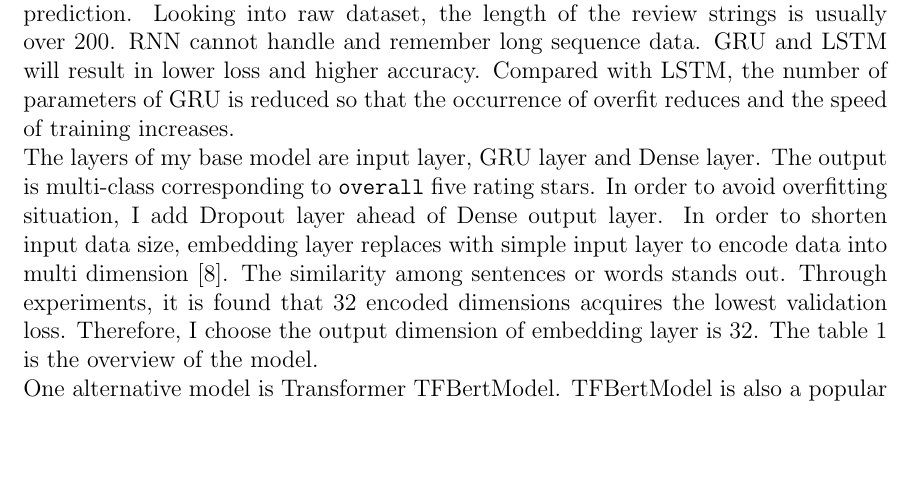
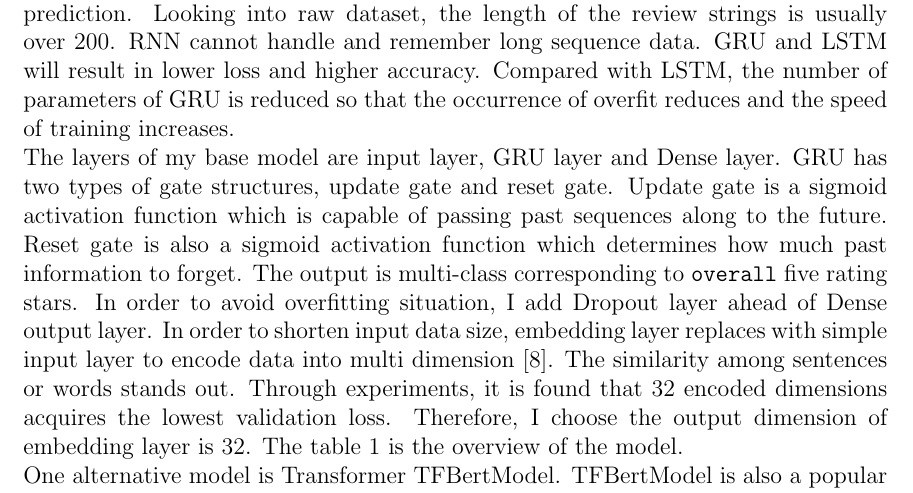
Before and after one commit to zandent/CSC2515, a LaTeX document (rating_prediction/docs/report.tex): part of page 2 of 6, cut so that both start at the same text, the shorter picture padded with empty space. Compiled offline with pdfLaTeX.

Commit message:
update gru inner struct

```diff
--- a/rating_prediction/docs/report.tex
+++ b/rating_prediction/docs/report.tex
@@ -71,7 +71,12 @@ is usually over 200. RNN cannot handle and remember long sequence data. GRU and
 higher accuracy.
 Compared with LSTM, the number of parameters of GRU is reduced so
 that the occurrence of overfit reduces and the speed of training increases.\\
-The layers of my base model are input layer, GRU layer and Dense layer. The output is multi-class corresponding to \texttt{overall} five rating stars. In order to avoid overfitting situation, I add Dropout layer ahead of Dense output layer. In order to shorten input data size, embedding layer replaces with simple input layer to encode data into
+The layers of my base model are input layer, GRU layer and Dense layer.
+GRU has two types of gate structures, update gate and reset gate.
+Update gate is a sigmoid activation function which is capable of passing past sequences along to the future.
+Reset gate is also a sigmoid activation function which determines how much past information to forget.
+The output is multi-class corresponding to \texttt{overall} five rating stars. In order to avoid overfitting situation,
+I add Dropout layer ahead of Dense output layer. In order to shorten input data size, embedding layer replaces with simple input layer to encode data into
 multi dimension \cite{emd}. The similarity among sentences or words stands out. Through experiments,
 it is found that 32 encoded dimensions acquires the lowest validation loss. Therefore, I choose the output
 dimension of embedding layer is 32. The table \ref{table:ms} is the overview of the model.\\
```
Also changed, not shown: rating_prediction/docs/report.pdf.
